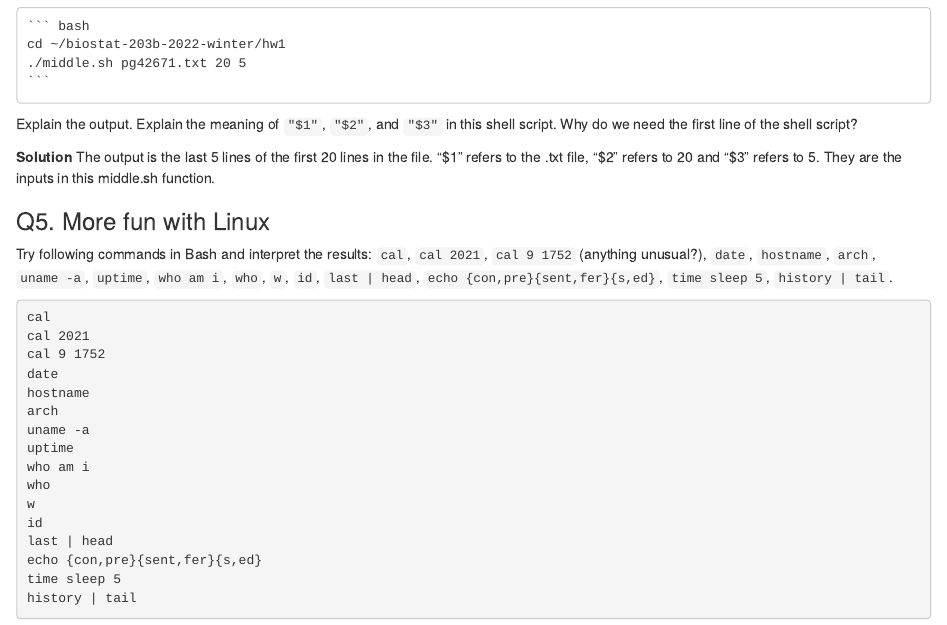
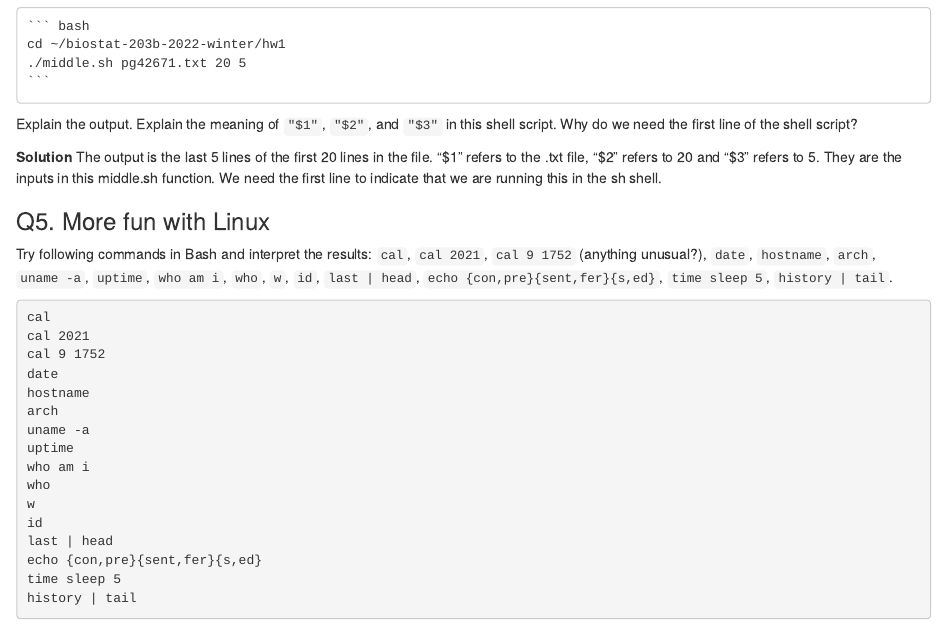
Before and after one commit to sgallivan19/biostat-203b-2022-winter, an R Markdown document (hw1_solution.Rmd): the page in a window 1100 px wide, from 4230 px down. Rendered offline with R 4.5, knitr and Pandoc, with nearby package versions.

Commit message:
final part of question 4. why we need /bin/sh line

```diff
--- a/hw1_solution.Rmd
+++ b/hw1_solution.Rmd
@@ -208,7 +208,7 @@ Using `chmod` make the file executable by the owner, and run
 Explain the output. Explain the meaning of `"$1"`, `"$2"`, and `"$3"` in this shell script. Why do we need the first line of the shell script?
 
 **Solution**
-The output is the last 5 lines of the first 20 lines in the file. "$1" refers to the .txt file, "$2" refers to 20 and "$3" refers to 5. They are the inputs in this middle.sh function.
+The output is the last 5 lines of the first 20 lines in the file. "$1" refers to the .txt file, "$2" refers to 20 and "$3" refers to 5. They are the inputs in this middle.sh function. We need the first line to indicate that we are running this in the sh shell.
 
 ### Q5. More fun with Linux
 
```
